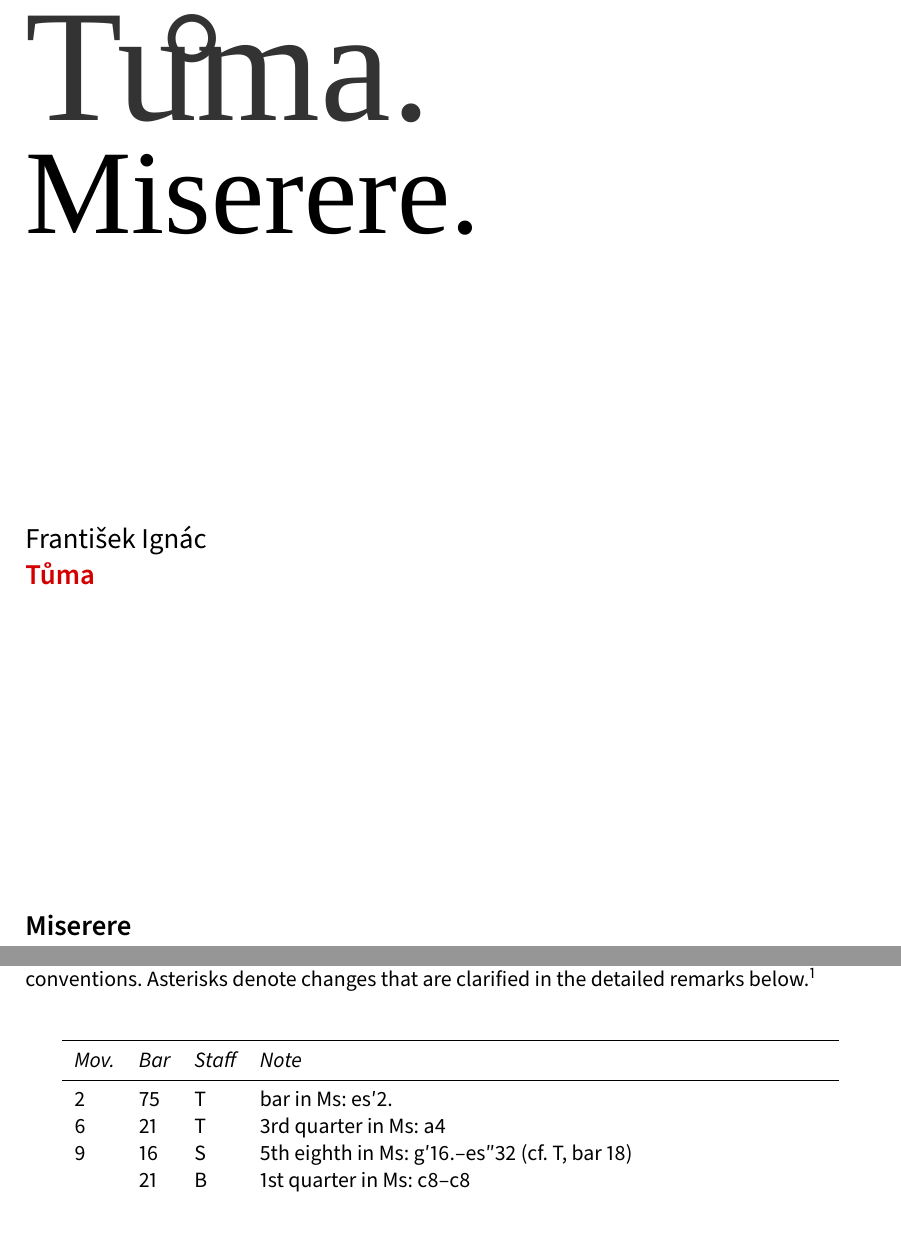
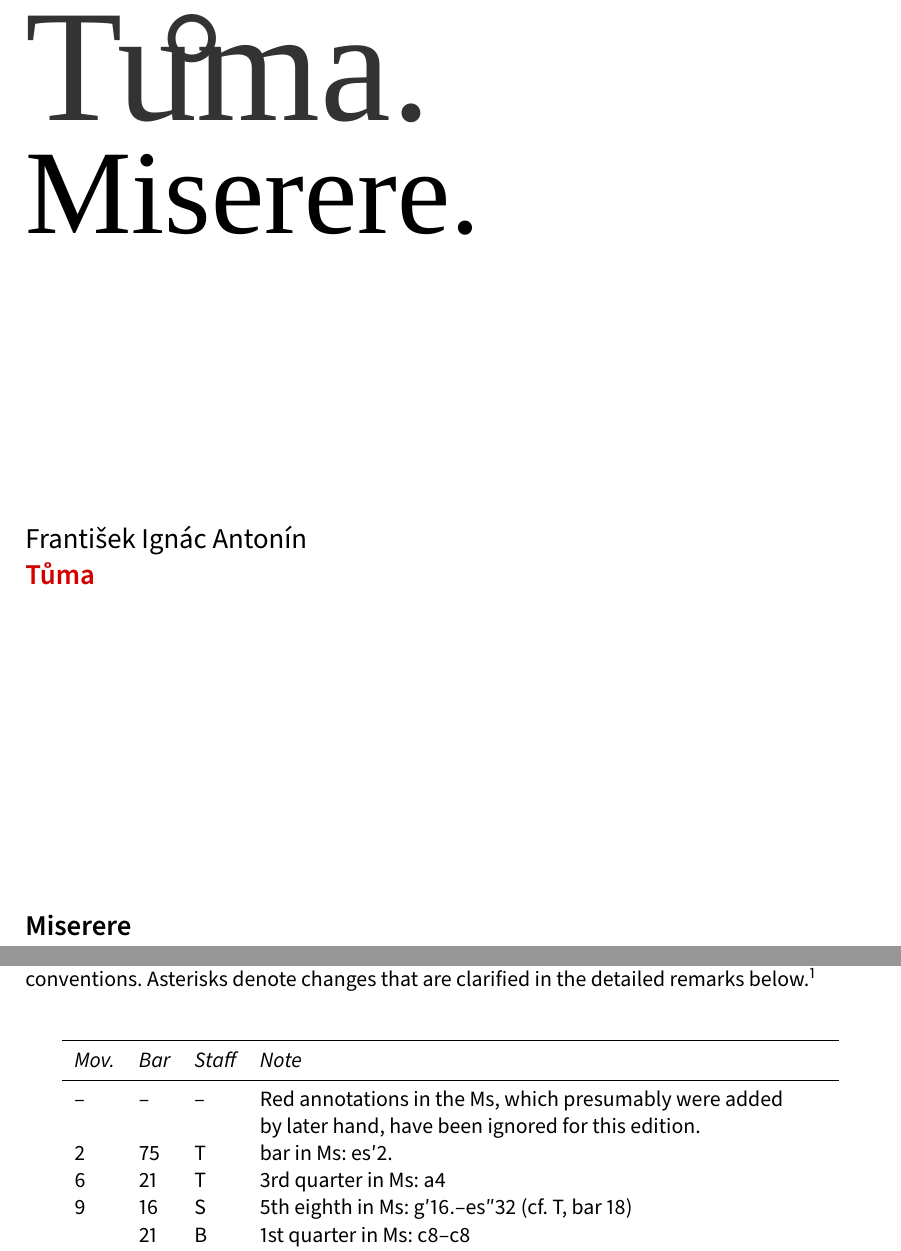
Before and after one commit to edition-esser-skala/tuma-miserere, a LaTeX document (front_matter/critical_report.tex): two parts of pages 1 and 3 of 6, joined at a grey line, cut so that both start at the same text. Compiled offline with LuaLaTeX; a missing font is replaced by an installed copy or a similar font.

Commit message:
first version finished

```diff
--- a/front_matter/critical_report.tex
+++ b/front_matter/critical_report.tex
@@ -226,12 +226,12 @@ end
 \frenchspacing
 
 \titlehead{\fancytitlehead}
-\firstname{František Ignác}
+\firstname{František Ignác Antonín}
 \lastname{Tůma}
 \shortname{\rlap{\hspace{.85em}°}Tuma}
 \title{Miserere}
 \subtitle{(A-Wn SA.67.H.4)}
-\scoring{S, A, T, B , b, org}
+\scoring{S, A, T, B, b, org}
 \maketitle
 
 
@@ -263,6 +263,7 @@ In general, this edition closely follows the manuscript. Any changes that were i
   \toprule
   \itshape Mov. & \itshape Bar & \itshape Staff & \itshape Note \\
   \midrule \endhead
+  –  & –  & –   & Red annotations in the Ms, which presumably were added \newline by later hand, have been ignored for this edition. \\
   2  & 75 & T   & bar in Ms: es′2. \\
   6  & 21 & T   & 3rd quarter in Ms: a4 \\
   9  & 16 & S   & 5th eighth in Ms: g′16.–es″32 (cf. T, bar 18) \\
```
Also changed, not shown: metadata.yaml (+2 -2 lines), README.md, 1 other file.
